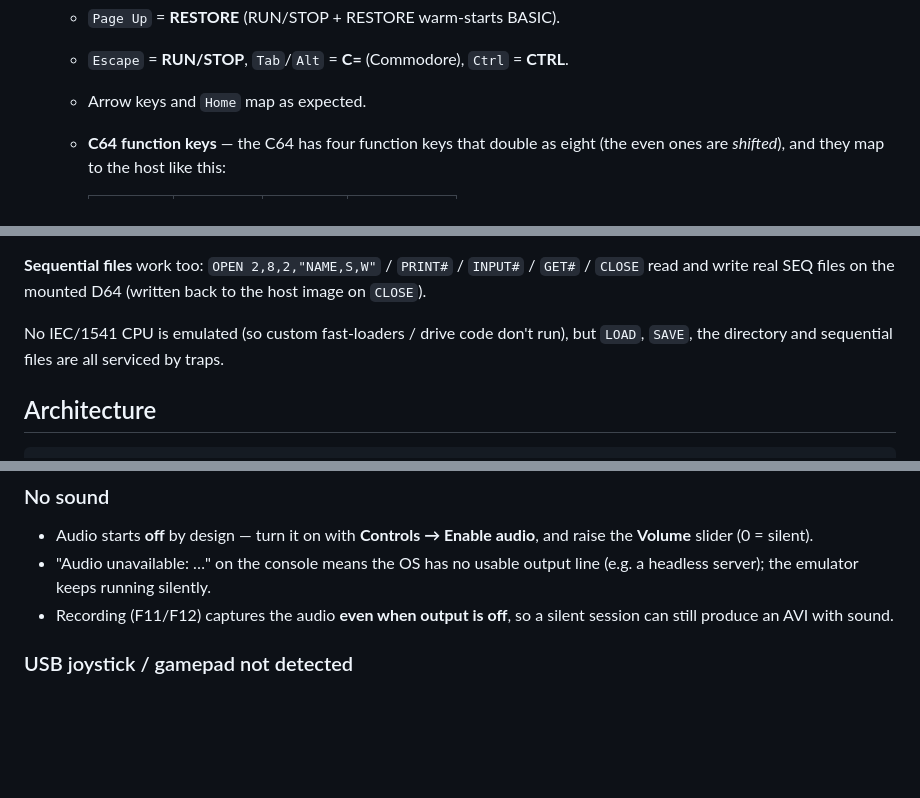
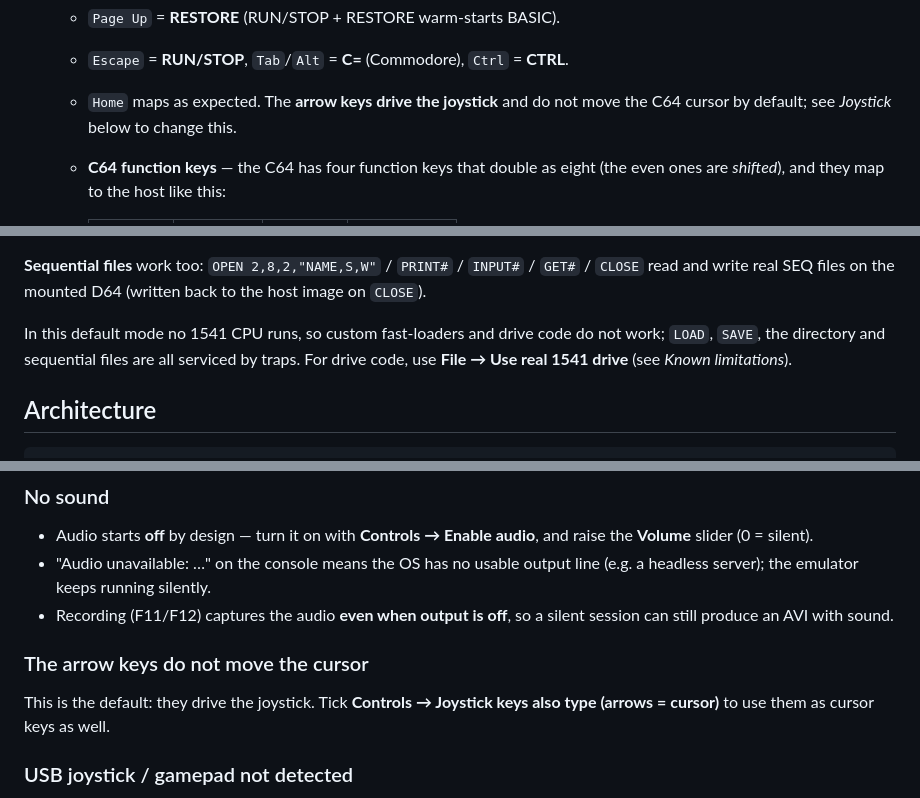
Before and after one commit to DenzoSOFTHub/JVice64, a Markdown page: README.md, 3 parts joined by grey strips. GitHub-like rendering; blank space fills up the shorter version.

```diff
--- a/README.md
+++ b/README.md
@@ -110,7 +120,8 @@ java -jar target/jvice64.jar --headless 200 [program]
 - Keyboard is **positional** (host keys map to the C64 key in the same place).
   - `Page Up` = **RESTORE** (RUN/STOP + RESTORE warm-starts BASIC).
   - `Escape` = **RUN/STOP**, `Tab`/`Alt` = **C=** (Commodore), `Ctrl` = **CTRL**.
-  - Arrow keys and `Home` map as expected.
+  - `Home` maps as expected. The **arrow keys drive the joystick** and do not move
+    the C64 cursor by default; see *Joystick* below to change this.
   - **C64 function keys** — the C64 has four function keys that double as eight
     (the even ones are *shifted*), and they map to the host like this:
 
@@ -254,8 +271,9 @@ written next to the last-attached file (or the working directory).
 `GET#` / `CLOSE` read and write real SEQ files on the mounted D64 (written back
 to the host image on `CLOSE`).
 
-No IEC/1541 CPU is emulated (so custom fast-loaders / drive code don't run), but
-`LOAD`, `SAVE`, the directory and sequential files are all serviced by traps.
+In this default mode no 1541 CPU runs, so custom fast-loaders and drive code do not
+work; `LOAD`, `SAVE`, the directory and sequential files are all serviced by traps.
+For drive code, use **File → Use real 1541 drive** (see *Known limitations*).
 
 ## Architecture
 
@@ -395,6 +413,11 @@ That means a stale `target/classes/roms/` from an earlier build was packaged. Ru
 - Recording (F11/F12) captures the audio **even when output is off**, so a silent
   session can still produce an AVI with sound.
 
+### The arrow keys do not move the cursor
+
+This is the default: they drive the joystick. Tick **Controls → Joystick keys also type
+(arrows = cursor)** to use them as cursor keys as well.
+
 ### USB joystick / gamepad not detected
 
 - **Controls → Detect USB joystick…** shows what was found, for **both** players; it
```
Also changed, not shown: other parts of README.md (+25 -8 lines), docs/images/boot-basic.png (added), docs/images/boot-ready.png (added), 1 other file.
